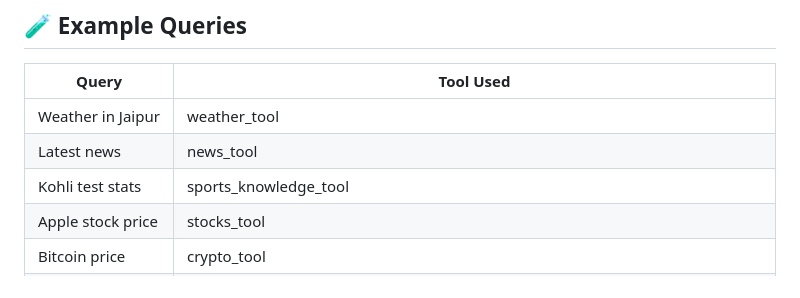
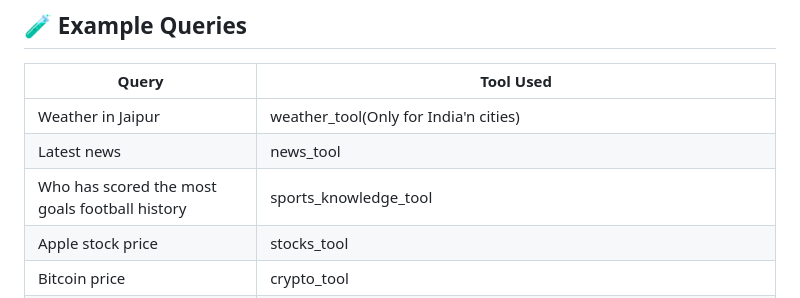
Before and after one commit to Lavishdevpura/Local-AI-Rag-basedAssistant, a Markdown page: README.md, the part around the change. Rendered like a GitHub page.

```diff
--- a/README.md
+++ b/README.md
@@ -154,9 +154,9 @@ Open: http://localhost:8000
 
 | Query                 | Tool Used             |
 | --------------------- | --------------------- |
-| Weather in Jaipur     | weather_tool          |
+| Weather in Jaipur     | weather_tool(Only for India'n cities)          |
 | Latest news           | news_tool             |
-| Kohli test stats      | sports_knowledge_tool |
+| Who has scored the most goals football history      | sports_knowledge_tool |
 | Apple stock price     | stocks_tool           |
 | Bitcoin price         | crypto_tool           |
 | Upload file to GitHub | github_tool           |
```
